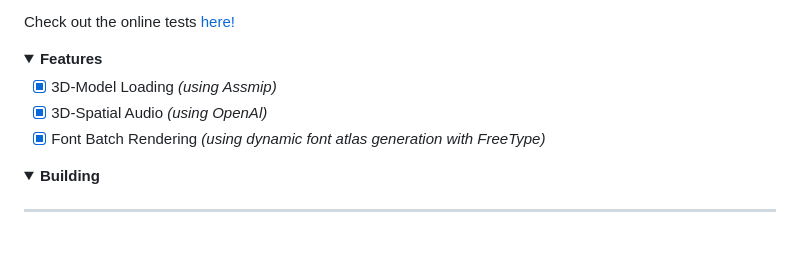
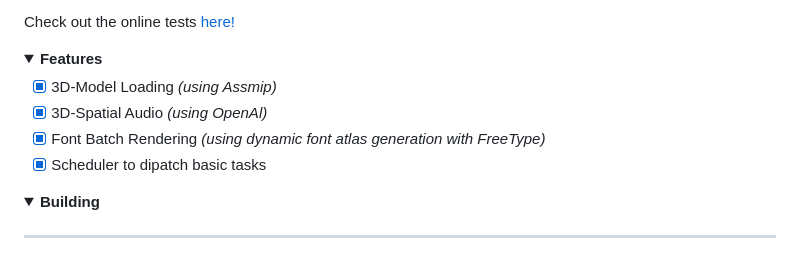
Before and after one commit to WillisMedwell/Graphics, a Markdown page: README.md, the part around the change. Rendered like a GitHub page; folded sections open.

```diff
--- a/README.md
+++ b/README.md
@@ -11,6 +11,7 @@ Check out the online tests [here!](https://willismedwell.github.io/Graphics)
 - [x] 3D-Model Loading _(using Assmip)_
 - [x] 3D-Spatial Audio _(using OpenAl)_
 - [x] Font Batch Rendering _(using dynamic font atlas generation with FreeType)_
+- [x] Scheduler to dipatch basic tasks
 
 </details>
 
```
